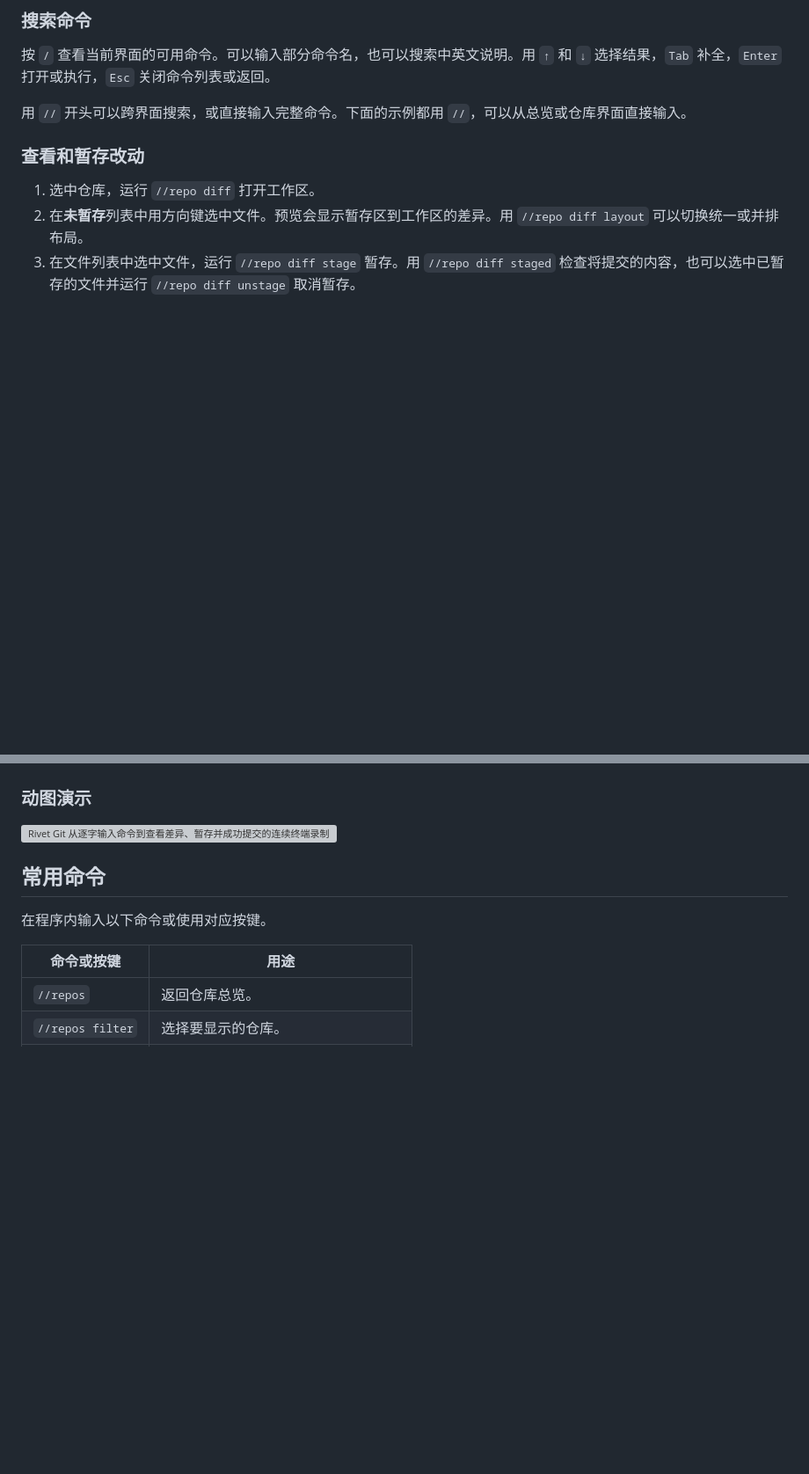
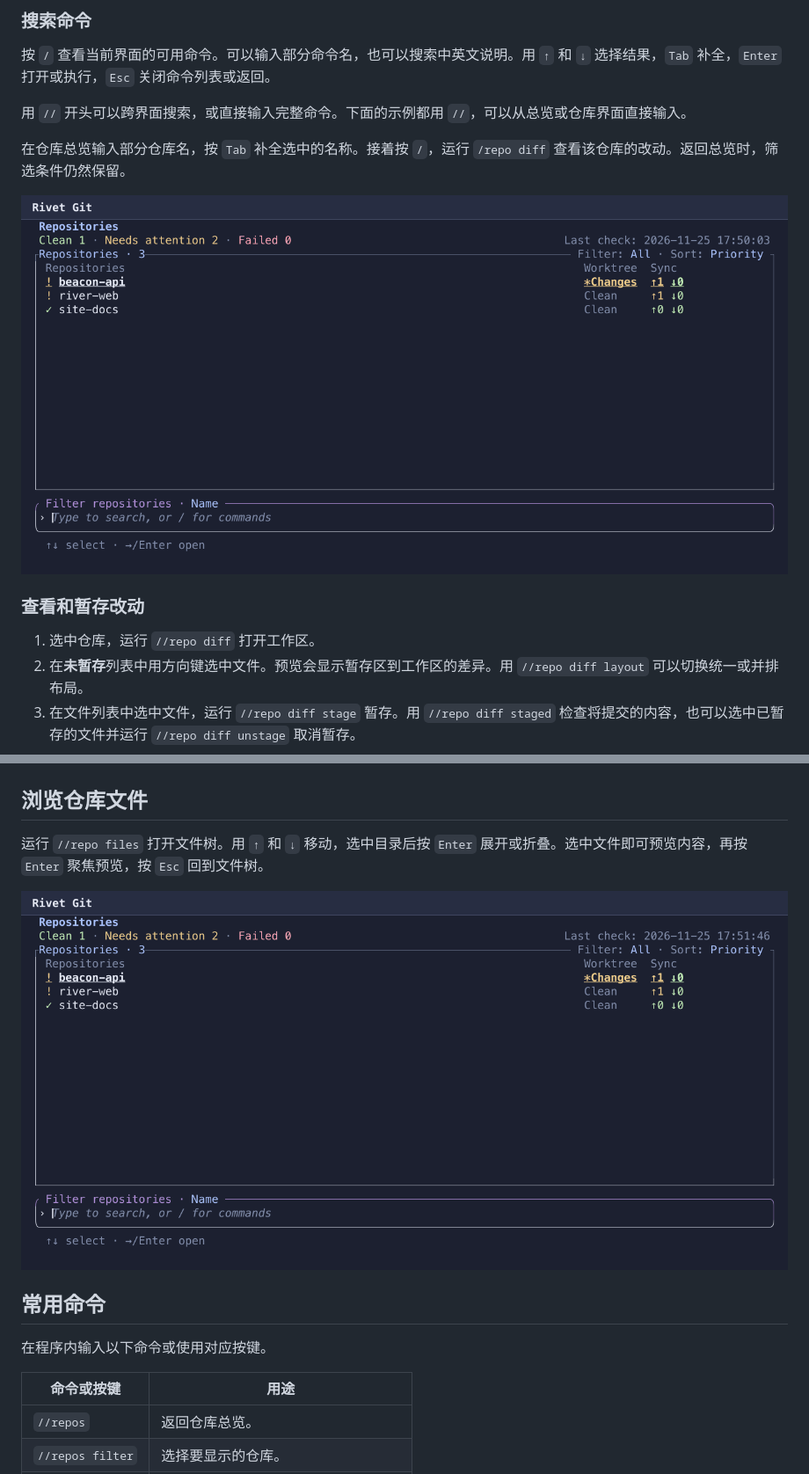
Before and after one commit to ririv/git-repo-watch, a Markdown page: README.zh-CN.md, 2 parts joined by grey strips. Shown at 88% size. Drawn GitHub-style; pictures changed too: docs/media/file-browser.gif (added), docs/media/filter-and-command.gif (added); blank space fills up the shorter version; grey boxes are pictures that could not be loaded.

```diff
--- a/README.zh-CN.md
+++ b/README.zh-CN.md
@@ -37,6 +37,10 @@ rvgit repos
 
 用 `//` 开头可以跨界面搜索，或直接输入完整命令。下面的示例都用 `//`，可以从总览或仓库界面直接输入。
 
+在仓库总览输入部分仓库名，按 `Tab` 补全选中的名称。接着按 `/`，运行 `/repo diff` 查看该仓库的改动。返回总览时，筛选条件仍然保留。
+
+![筛选仓库后打开命令菜单并查看选中仓库的改动](docs/media/filter-and-command.gif)
+
 ### 查看和暂存改动
 
 1. 选中仓库，运行 `//repo diff` 打开工作区。
@@ -57,9 +61,11 @@ rvgit repos
 
 ![提交预览中列出一个已暂存文件并显示提交说明](docs/media/commit.png)
 
-### 动图演示
+## 浏览仓库文件
 
-![Rivet Git 从逐字输入命令到查看差异、暂存并成功提交的连续终端录制](docs/media/first-commit.gif)
+运行 `//repo files` 打开文件树。用 `↑` 和 `↓` 移动，选中目录后按 `Enter` 展开或折叠。选中文件即可预览内容，再按 `Enter` 聚焦预览，按 `Esc` 回到文件树。
+
+![逐层展开目录并预览 Markdown 和 TypeScript 文件](docs/media/file-browser.gif)
 
 ## 常用命令
 
```
Also changed, not shown: README.md (+8 -2 lines).
